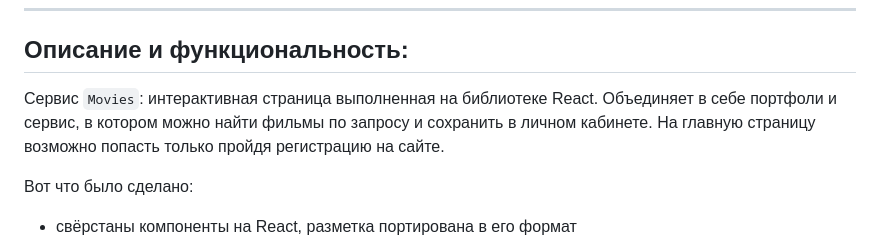
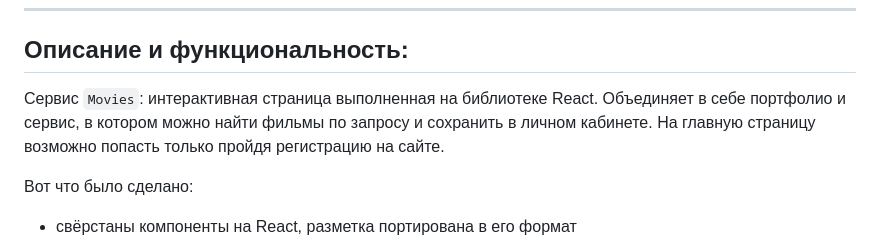
Before and after one commit to rust007-91/movies-explorer-frontend, a Markdown page: README.md, the part around the change. GitHub-like rendering.

```diff
--- a/README.md
+++ b/README.md
@@ -4,7 +4,7 @@
 ## Описание и функциональность:
 
 Сервис `Movies`: интерактивная страница выполненная на библиотеке React.
-Объединяет в себе портфоли и сервис, в котором можно найти фильмы по запросу и сохранить в личном кабинете.
+Объединяет в себе портфолио и сервис, в котором можно найти фильмы по запросу и сохранить в личном кабинете.
 На главную страницу возможно попасть только пройдя регистрацию на сайте.
 
 Вот что было сделано:
```
